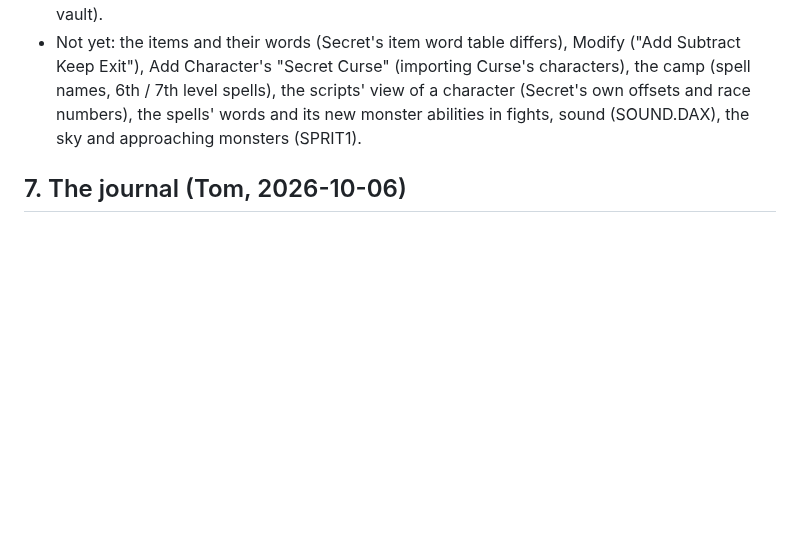
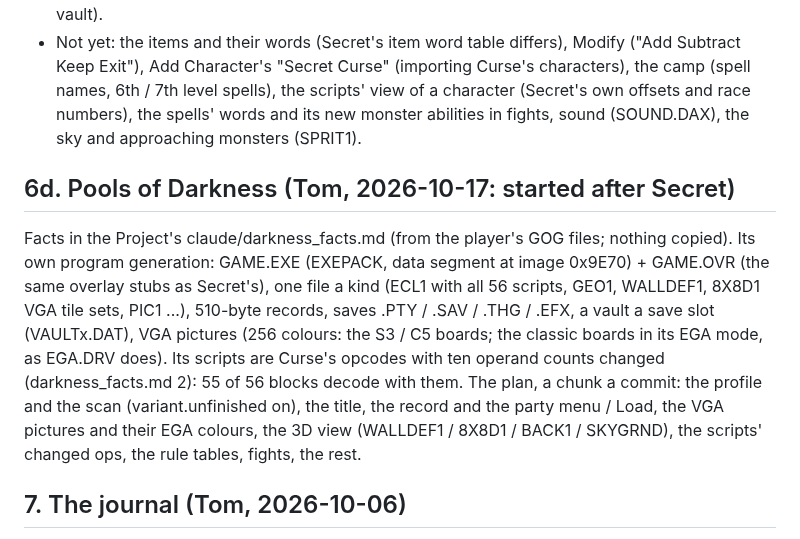
Before and after one commit to tomtombombadil/CYD-BYOG-PoolRadSeries, a Markdown page: docs/SPEC.md, the part around the change. GitHub-like rendering; blank space fills up the shorter version.

Commit message:
Pools of Darkness: started - the survey (docs)
Co-Authored-By: Claude Opus 5.5 <noreply@anthropic.com>
Claude-Session: https://claude.ai/code/session_014qSFeRYqh9hgyswosK2rGY

```diff
--- a/docs/SPEC.md
+++ b/docs/SPEC.md
@@ -1209,6 +1209,22 @@ until the party menu is known (`party.items`).
   and its new monster abilities in fights, sound (SOUND.DAX), the sky and
   approaching monsters (SPRIT1).
 
+## 6d. Pools of Darkness (Tom, 2026-10-17: started after Secret)
+
+Facts in the Project's claude/darkness_facts.md (from the player's GOG
+files; nothing copied). Its own program generation: GAME.EXE (EXEPACK,
+data segment at image 0x9E70) + GAME.OVR (the same overlay stubs as
+Secret's), one file a kind (ECL1 with all 56 scripts, GEO1, WALLDEF1,
+8X8D1 VGA tile sets, PIC1 ...), 510-byte records, saves .PTY / .SAV /
+.THG / .EFX, a vault a save slot (VAULTx.DAT), VGA pictures (256
+colours: the S3 / C5 boards; the classic boards in its EGA mode, as
+EGA.DRV does). Its scripts are Curse's opcodes with ten operand counts
+changed (darkness_facts.md 2): 55 of 56 blocks decode with them.
+The plan, a chunk a commit: the profile and the scan (variant.unfinished
+on), the title, the record and the party menu / Load, the VGA pictures
+and their EGA colours, the 3D view (WALLDEF1 / 8X8D1 / BACK1 / SKYGRND),
+the scripts' changed ops, the rule tables, fights, the rest.
+
 ## 7. The journal (Tom, 2026-10-06)
 
 The games tell the player to "read journal entry N" from the printed
```
Also changed, not shown: CLAUDE.md (+6 -0 lines), docs/TODO.md (+7 -0 lines).
